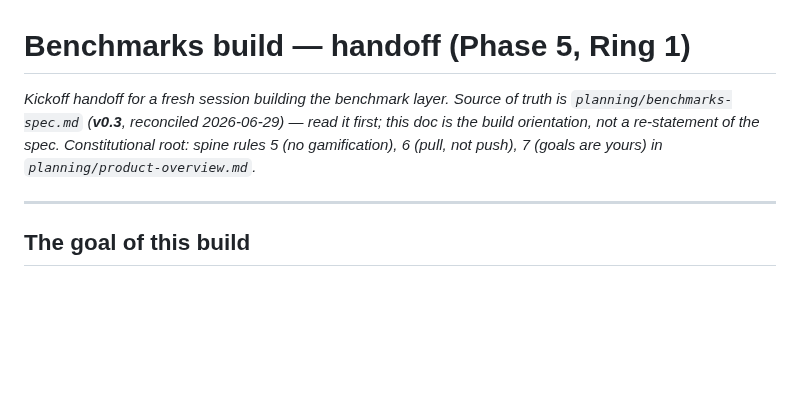
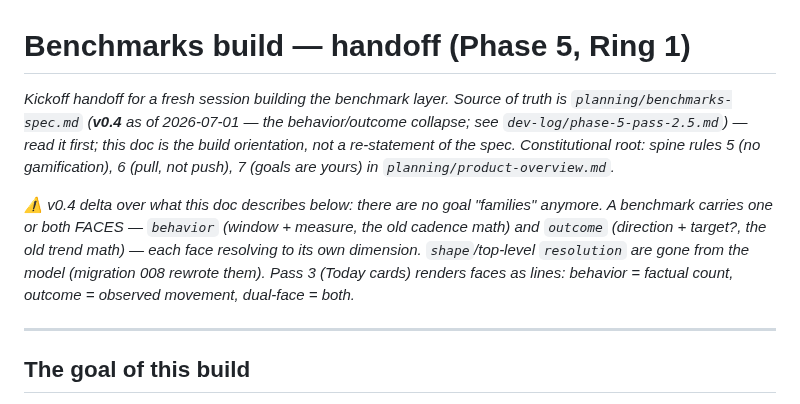
Before and after one commit to dolkon2/health-coach, a Markdown page: dev-log/benchmarks-build-handoff.md, the part around the change. Rendered like a GitHub page; blank space fills up the shorter version.

Commit message:
docs(dev-log): Pass 2.5 — the collapse, recorded + handoff v0.4 addendum
Co-Authored-By: Claude Fable 5 <noreply@anthropic.com>

```diff
--- a/dev-log/benchmarks-build-handoff.md
+++ b/dev-log/benchmarks-build-handoff.md
@@ -1,10 +1,17 @@
 # Benchmarks build — handoff (Phase 5, Ring 1)
 
 *Kickoff handoff for a fresh session building the benchmark layer. Source of truth is
-`planning/benchmarks-spec.md` (**v0.3**, reconciled 2026-06-29) — read it first; this
-doc is the build orientation, not a re-statement of the spec. Constitutional root:
-spine rules 5 (no gamification), 6 (pull, not push), 7 (goals are yours) in
-`planning/product-overview.md`.*
+`planning/benchmarks-spec.md` (**v0.4** as of 2026-07-01 — the behavior/outcome
+collapse; see `dev-log/phase-5-pass-2.5.md`) — read it first; this doc is the build
+orientation, not a re-statement of the spec. Constitutional root: spine rules 5 (no
+gamification), 6 (pull, not push), 7 (goals are yours) in `planning/product-overview.md`.*
+
+*⚠️ v0.4 delta over what this doc describes below: there are no goal "families"
+anymore. A benchmark carries one or both FACES — `behavior` (window + measure, the
+old cadence math) and `outcome` (direction + target?, the old trend math) — each
+face resolving to its own dimension. `shape`/top-level `resolution` are gone from
+the model (migration 008 rewrote them). Pass 3 (Today cards) renders faces as
+lines: behavior = factual count, outcome = observed movement, dual-face = both.*
 
 ---
 
```
Also changed, not shown: dev-log/phase-5-pass-2.5.md (added, +87 -0 lines).
